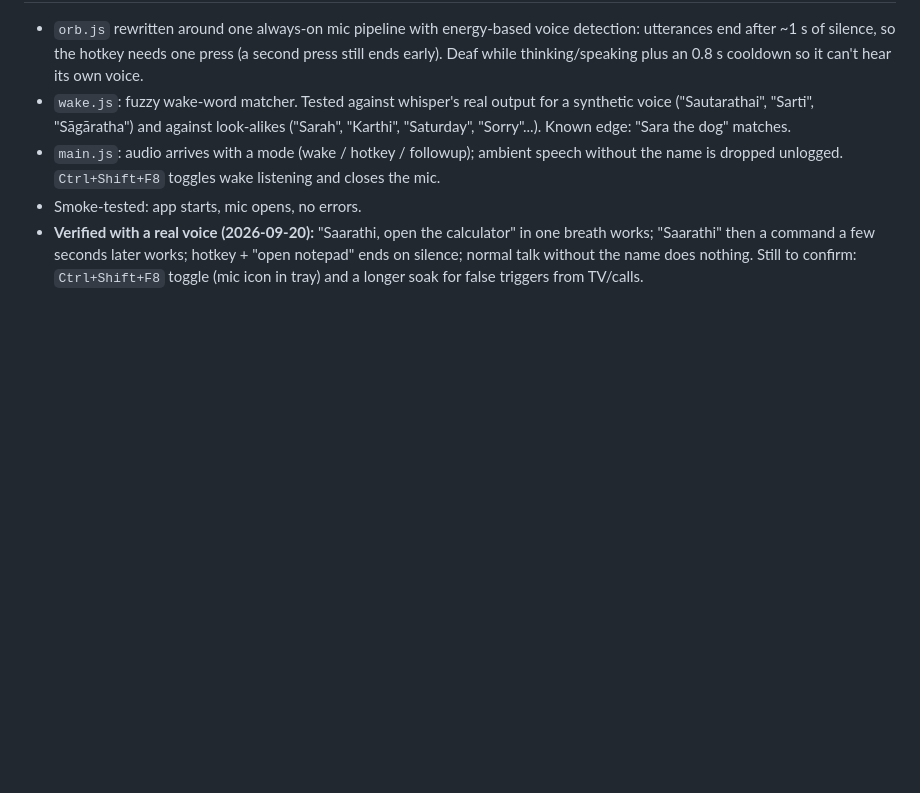
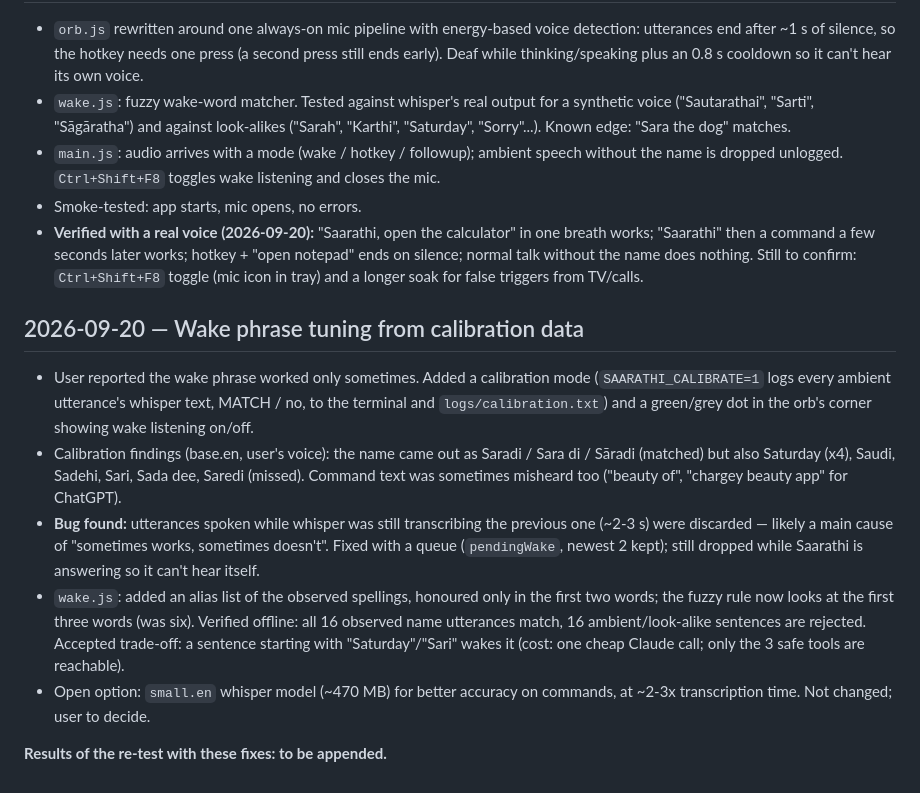
Before and after one commit to balemarthy/saarathi, a Markdown page: SESSION_LOG.md, the part around the change. GitHub-like rendering; blank space fills up the shorter version.

Commit message:
Log wake-phrase tuning session
Co-Authored-By: Claude Sonnet 5 <noreply@anthropic.com>

```diff
--- a/SESSION_LOG.md
+++ b/SESSION_LOG.md
@@ -163,3 +163,28 @@ local only).
   hotkey + "open notepad" ends on silence; normal talk without the name does
   nothing. Still to confirm: `Ctrl+Shift+F8` toggle (mic icon in tray) and a
   longer soak for false triggers from TV/calls.
+
+## 2026-09-20 — Wake phrase tuning from calibration data
+
+- User reported the wake phrase worked only sometimes. Added a calibration
+  mode (`SAARATHI_CALIBRATE=1` logs every ambient utterance's whisper text,
+  MATCH / no, to the terminal and `logs/calibration.txt`) and a green/grey
+  dot in the orb's corner showing wake listening on/off.
+- Calibration findings (base.en, user's voice): the name came out as
+  Saradi / Sara di / Sāradi (matched) but also Saturday (x4), Saudi, Sadehi,
+  Sari, Sada dee, Saredi (missed). Command text was sometimes misheard too
+  ("beauty of", "chargey beauty app" for ChatGPT).
+- **Bug found:** utterances spoken while whisper was still transcribing the
+  previous one (~2-3 s) were discarded — likely a main cause of "sometimes
+  works, sometimes doesn't". Fixed with a queue (`pendingWake`, newest 2
+  kept); still dropped while Saarathi is answering so it can't hear itself.
+- `wake.js`: added an alias list of the observed spellings, honoured only
+  in the first two words; the fuzzy rule now looks at the first three words
+  (was six). Verified offline: all 16 observed name utterances match, 16
+  ambient/look-alike sentences are rejected. Accepted trade-off: a sentence
+  starting with "Saturday"/"Sari" wakes it (cost: one cheap Claude call;
+  only the 3 safe tools are reachable).
+- Open option: `small.en` whisper model (~470 MB) for better accuracy on
+  commands, at ~2-3x transcription time. Not changed; user to decide.
+
+**Results of the re-test with these fixes: to be appended.**
```
